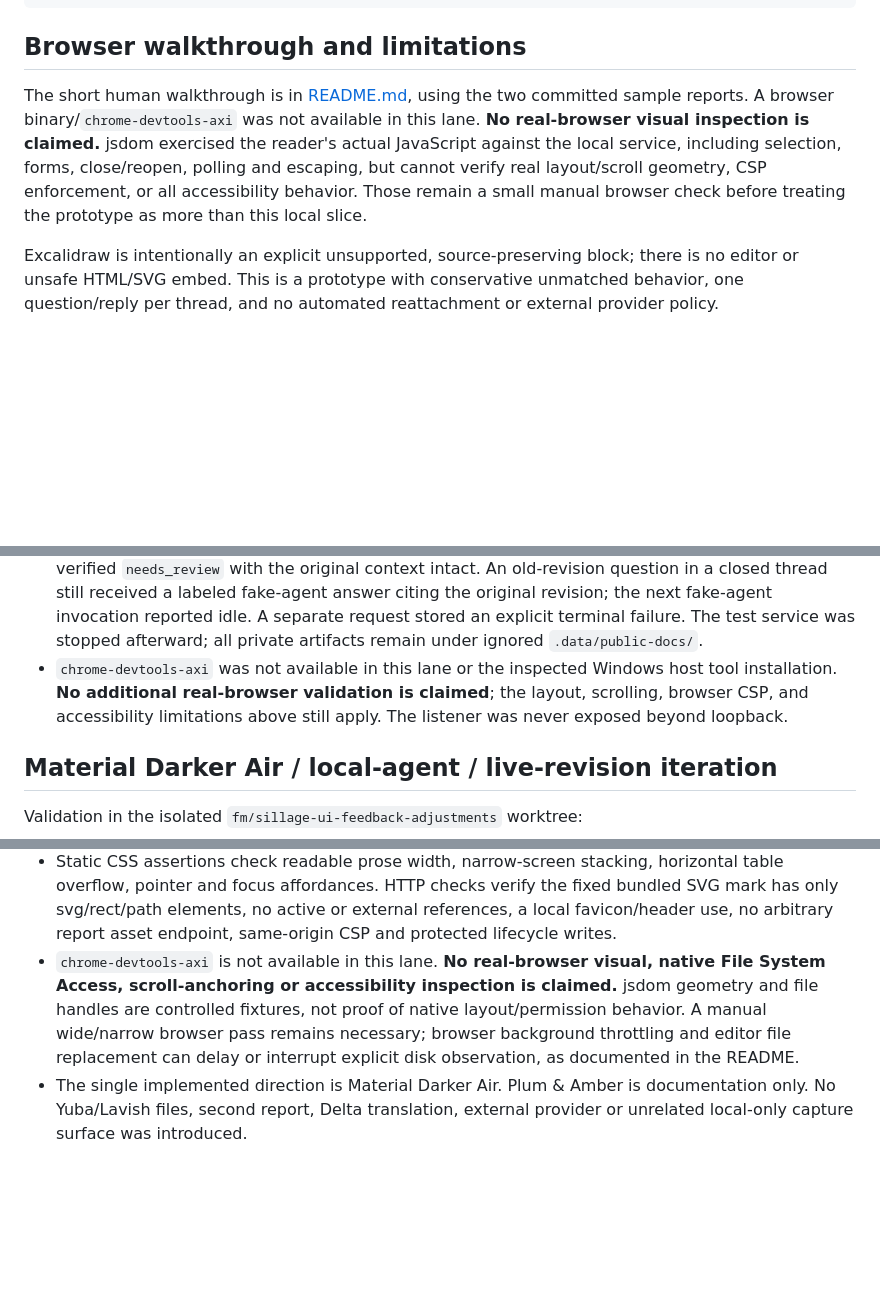
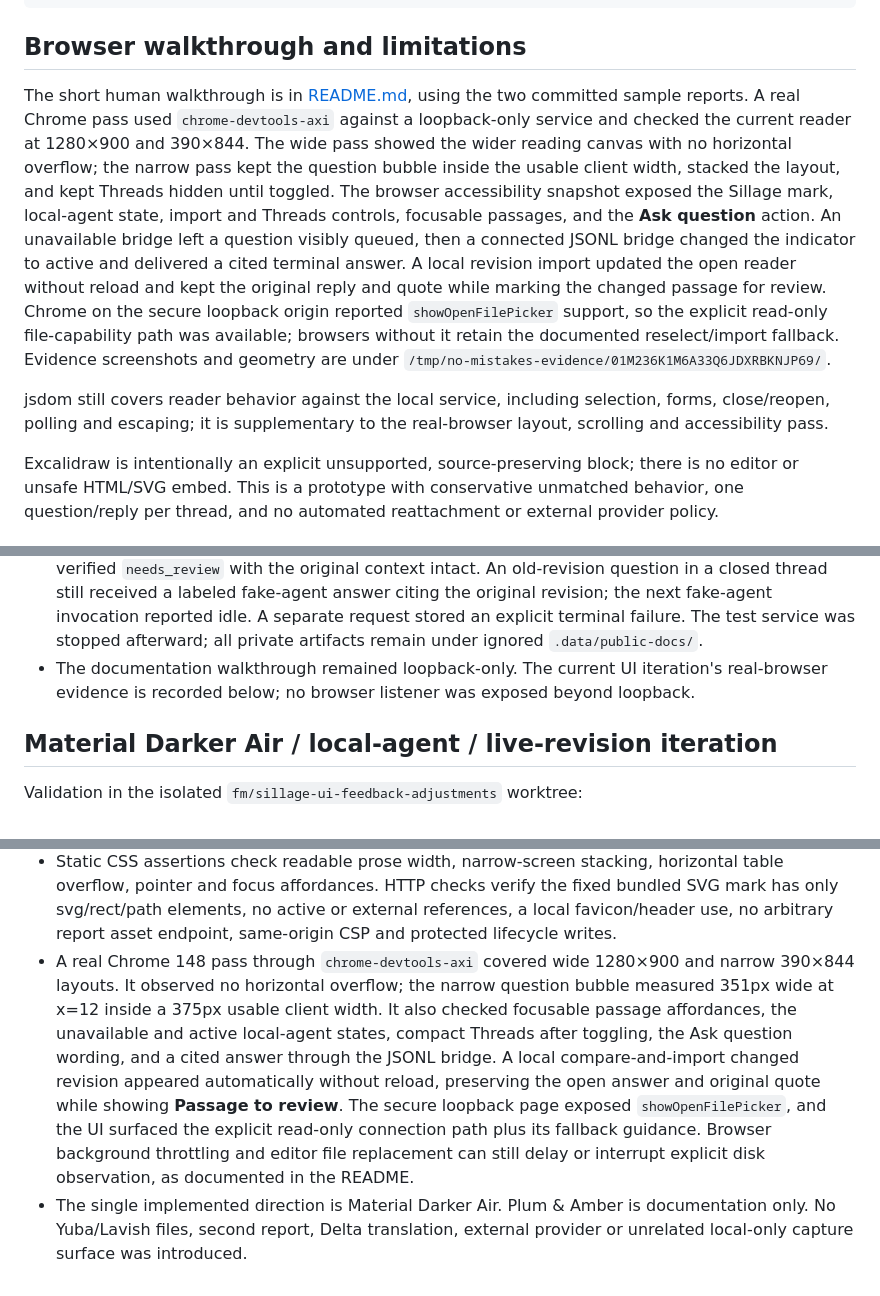
Before and after one commit to nicolascrop/sillage-axi, a Markdown page: docs/acceptance.md, 3 parts joined by grey strips. Rendered like a GitHub page; blank space fills up the shorter version.

Commit message:
no-mistakes(review): Recorded real Chrome acceptance validation evidence

```diff
--- a/docs/acceptance.md
+++ b/docs/acceptance.md
@@ -57,7 +57,9 @@ node --test test/http.test.js test/ui.test.js
 
 ## Browser walkthrough and limitations
 
-The short human walkthrough is in [README.md](../README.md#walkthrough), using the two committed sample reports. A browser binary/`chrome-devtools-axi` was not available in this lane. **No real-browser visual inspection is claimed.** jsdom exercised the reader's actual JavaScript against the local service, including selection, forms, close/reopen, polling and escaping, but cannot verify real layout/scroll geometry, CSP enforcement, or all accessibility behavior. Those remain a small manual browser check before treating the prototype as more than this local slice.
+The short human walkthrough is in [README.md](../README.md#walkthrough), using the two committed sample reports. A real Chrome pass used `chrome-devtools-axi` against a loopback-only service and checked the current reader at 1280×900 and 390×844. The wide pass showed the wider reading canvas with no horizontal overflow; the narrow pass kept the question bubble inside the usable client width, stacked the layout, and kept Threads hidden until toggled. The browser accessibility snapshot exposed the Sillage mark, local-agent state, import and Threads controls, focusable passages, and the **Ask question** action. An unavailable bridge left a question visibly queued, then a connected JSONL bridge changed the indicator to active and delivered a cited terminal answer. A local revision import updated the open reader without reload and kept the original reply and quote while marking the changed passage for review. Chrome on the secure loopback origin reported `showOpenFilePicker` support, so the explicit read-only file-capability path was available; browsers without it retain the documented reselect/import fallback. Evidence screenshots and geometry are under `/tmp/no-mistakes-evidence/01M236K1M6A33Q6JDXRBKNJP69/`.
+
+jsdom still covers reader behavior against the local service, including selection, forms, close/reopen, polling and escaping; it is supplementary to the real-browser layout, scrolling and accessibility pass.
 
 Excalidraw is intentionally an explicit unsupported, source-preserving block; there is no editor or unsafe HTML/SVG embed. This is a prototype with conservative unmatched behavior, one question/reply per thread, and no automated reattachment or external provider policy.
 
@@ -78,7 +80,7 @@ git diff --check
 - Checked the README and skill against `package.json`, `src/server.js`, `src/store.js`, `src/render.js`, `public/app.js`, and `src/fake-agent.js`. Existing README shell examples and safety-limit text are unchanged. The skill's request/answer examples use the implemented v1 routes, original revision/block IDs, custom write header, exclusive leases, and idempotent terminal results.
 - Ad hoc documentation checks used installed PyYAML to parse the skill frontmatter, Markdown-it to parse Markdown and check local links/heading anchors, and `bash -n` for shell fences. JSON fences parsed successfully. No dedicated Markdown linter or documentation-check script is configured in the project.
 - Executed the skill's actual `curl` examples against a separate loopback service process, substituting only the configured port and returned IDs/tokens. Verified import, passage lookup, question retry, reservation, cited answer, identical-answer retry, and empty queue. Restarted that process with the same database and verified persistence; imported `examples/report-changed.md` and verified `needs_review` with the original context intact. An old-revision question in a closed thread still received a labeled fake-agent answer citing the original revision; the next fake-agent invocation reported idle. A separate request stored an explicit terminal failure. The test service was stopped afterward; all private artifacts remain under ignored `.data/public-docs/`.
-- `chrome-devtools-axi` was not available in this lane or the inspected Windows host tool installation. **No additional real-browser validation is claimed**; the layout, scrolling, browser CSP, and accessibility limitations above still apply. The listener was never exposed beyond loopback.
+- The documentation walkthrough remained loopback-only. The current UI iteration's real-browser evidence is recorded below; no browser listener was exposed beyond loopback.
 
 ## Material Darker Air / local-agent / live-revision iteration
 
@@ -95,5 +97,5 @@ git diff --check
 - New reader DOM tests cover hidden-by-default compact title/topic entries, toggle state, visible active/unavailable and connection instructions, literal untrusted worker/reply text, Ask question wording, live imports with no threads, French Markdown, safe-anchor scroll-offset calculation, unchanged-poll DOM identity, old-revision drafts and explicit review state, and preserved durable discussions.
 - File-capability fixtures verify no disk observation before selection, read-only handle use, unchanged-content deduplication, automatic updates, stop, mismatching-file rejection, conflict pause and permission loss. Store tests exercise atomic compare-and-import against stale revision IDs. Ordinary file input fallback explicitly requires reselect/import; it is not falsely called watching.
 - Static CSS assertions check readable prose width, narrow-screen stacking, horizontal table overflow, pointer and focus affordances. HTTP checks verify the fixed bundled SVG mark has only svg/rect/path elements, no active or external references, a local favicon/header use, no arbitrary report asset endpoint, same-origin CSP and protected lifecycle writes.
-- `chrome-devtools-axi` is not available in this lane. **No real-browser visual, native File System Access, scroll-anchoring or accessibility inspection is claimed.** jsdom geometry and file handles are controlled fixtures, not proof of native layout/permission behavior. A manual wide/narrow browser pass remains necessary; browser background throttling and editor file replacement can delay or interrupt explicit disk observation, as documented in the README.
+- A real Chrome 148 pass through `chrome-devtools-axi` covered wide 1280×900 and narrow 390×844 layouts. It observed no horizontal overflow; the narrow question bubble measured 351px wide at x=12 inside a 375px usable client width. It also checked focusable passage affordances, the unavailable and active local-agent states, compact Threads after toggling, the Ask question wording, and a cited answer through the JSONL bridge. A local compare-and-import changed revision appeared automatically without reload, preserving the open answer and original quote while showing **Passage to review**. The secure loopback page exposed `showOpenFilePicker`, and the UI surfaced the explicit read-only connection path plus its fallback guidance. Browser background throttling and editor file replacement can still delay or interrupt explicit disk observation, as documented in the README.
 - The single implemented direction is Material Darker Air. Plum & Amber is documentation only. No Yuba/Lavish files, second report, Delta translation, external provider or unrelated local-only capture surface was introduced.
```
